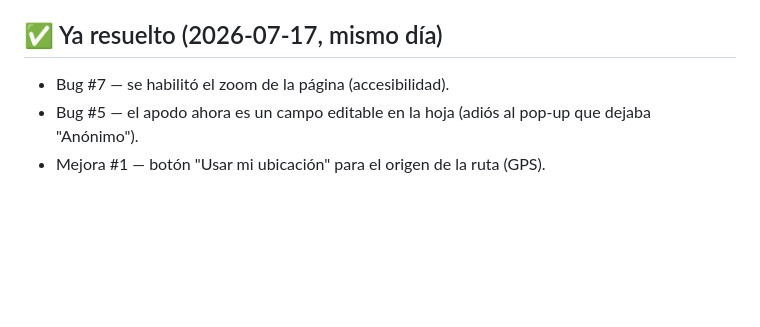
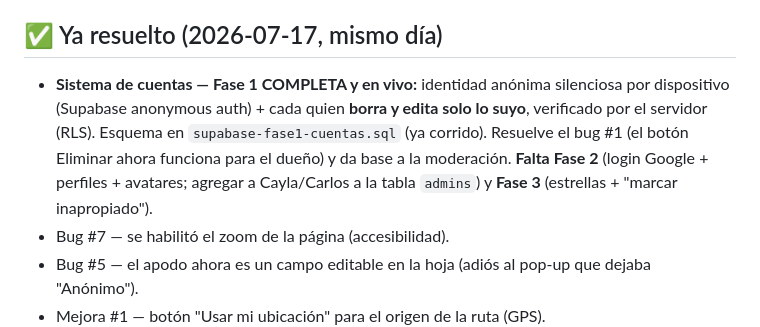
Before and after one commit to felipea92p-ux/freewheel, a Markdown page: REVISION.md, the part around the change. GitHub-like rendering; blank space fills up the shorter version.

Commit message:
docs: mark Fase 1 (accounts: silent identity + delete/edit own) as done
Co-Authored-By: Claude Opus 4.8 <noreply@anthropic.com>

```diff
--- a/REVISION.md
+++ b/REVISION.md
@@ -5,6 +5,7 @@
 > El orden dentro de cada sección es por impacto (lo de arriba pesa más).
 
 ## ✅ Ya resuelto (2026-07-17, mismo día)
+- **Sistema de cuentas — Fase 1 COMPLETA y en vivo:** identidad anónima silenciosa por dispositivo (Supabase anonymous auth) + cada quien **borra y edita solo lo suyo**, verificado por el servidor (RLS). Esquema en `supabase-fase1-cuentas.sql` (ya corrido). Resuelve el bug #1 (el botón Eliminar ahora funciona para el dueño) y da base a la moderación. **Falta Fase 2** (login Google + perfiles + avatares; agregar a Cayla/Carlos a la tabla `admins`) y **Fase 3** (estrellas + "marcar inapropiado").
 - Bug #7 — se habilitó el zoom de la página (accesibilidad).
 - Bug #5 — el apodo ahora es un campo editable en la hoja (adiós al pop-up que dejaba "Anónimo").
 - Mejora #1 — botón "Usar mi ubicación" para el origen de la ruta (GPS).
```
